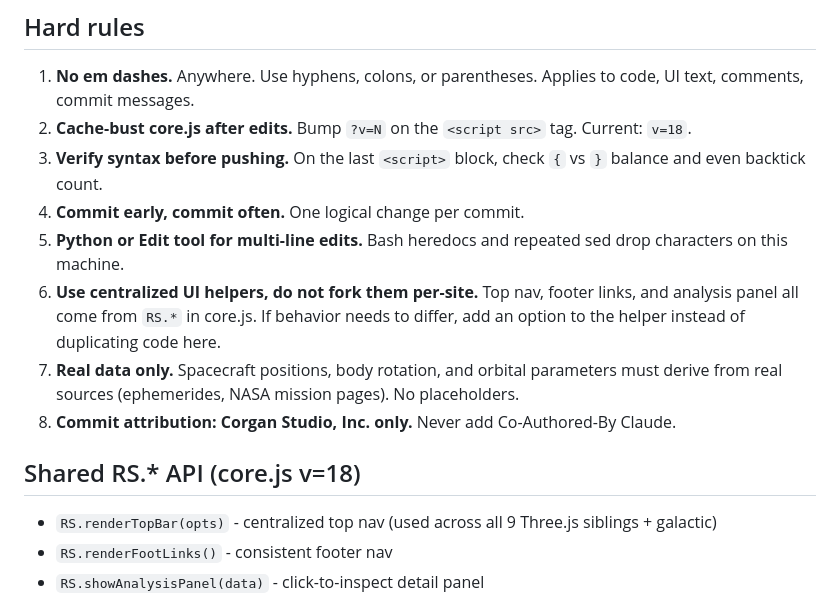
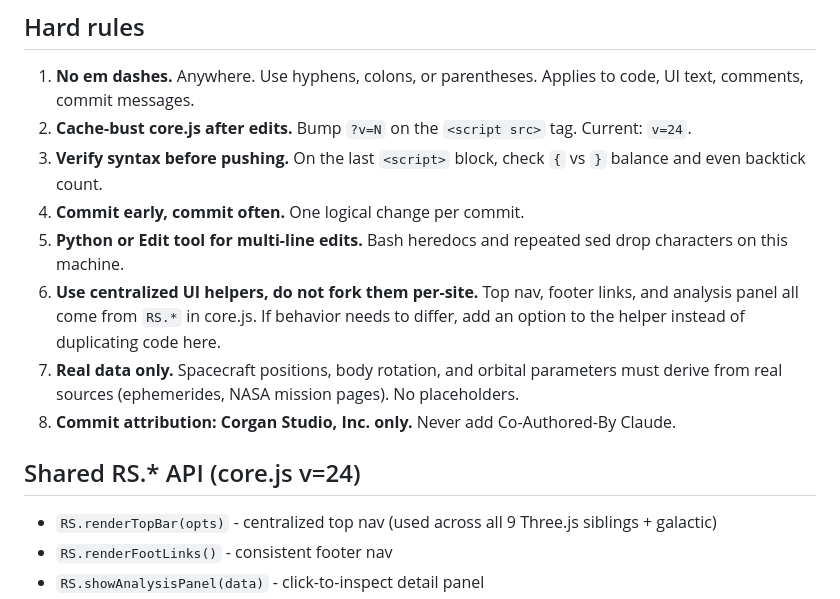
Before and after one commit to corganb/plutoresource, a Markdown page: CLAUDE.md, the part around the change. Drawn GitHub-style.

Commit message:
docs: bump core.js version reference v=18 → v=24
Corgan Studio, Inc.

```diff
--- a/CLAUDE.md
+++ b/CLAUDE.md
@@ -16,7 +16,7 @@
 
 ## Hard rules
 1. **No em dashes.** Anywhere. Use hyphens, colons, or parentheses. Applies to code, UI text, comments, commit messages.
-2. **Cache-bust core.js after edits.** Bump `?v=N` on the `<script src>` tag. Current: `v=18`.
+2. **Cache-bust core.js after edits.** Bump `?v=N` on the `<script src>` tag. Current: `v=24`.
 3. **Verify syntax before pushing.** On the last `<script>` block, check `{` vs `}` balance and even backtick count.
 4. **Commit early, commit often.** One logical change per commit.
 5. **Python or Edit tool for multi-line edits.** Bash heredocs and repeated sed drop characters on this machine.
@@ -24,7 +24,7 @@
 7. **Real data only.** Spacecraft positions, body rotation, and orbital parameters must derive from real sources (ephemerides, NASA mission pages). No placeholders.
 8. **Commit attribution: Corgan Studio, Inc. only.** Never add Co-Authored-By Claude.
 
-## Shared RS.* API (core.js v=18)
+## Shared RS.* API (core.js v=24)
 - `RS.renderTopBar(opts)` - centralized top nav (used across all 9 Three.js siblings + galactic)
 - `RS.renderFootLinks()` - consistent footer nav
 - `RS.showAnalysisPanel(data)` - click-to-inspect detail panel
```
